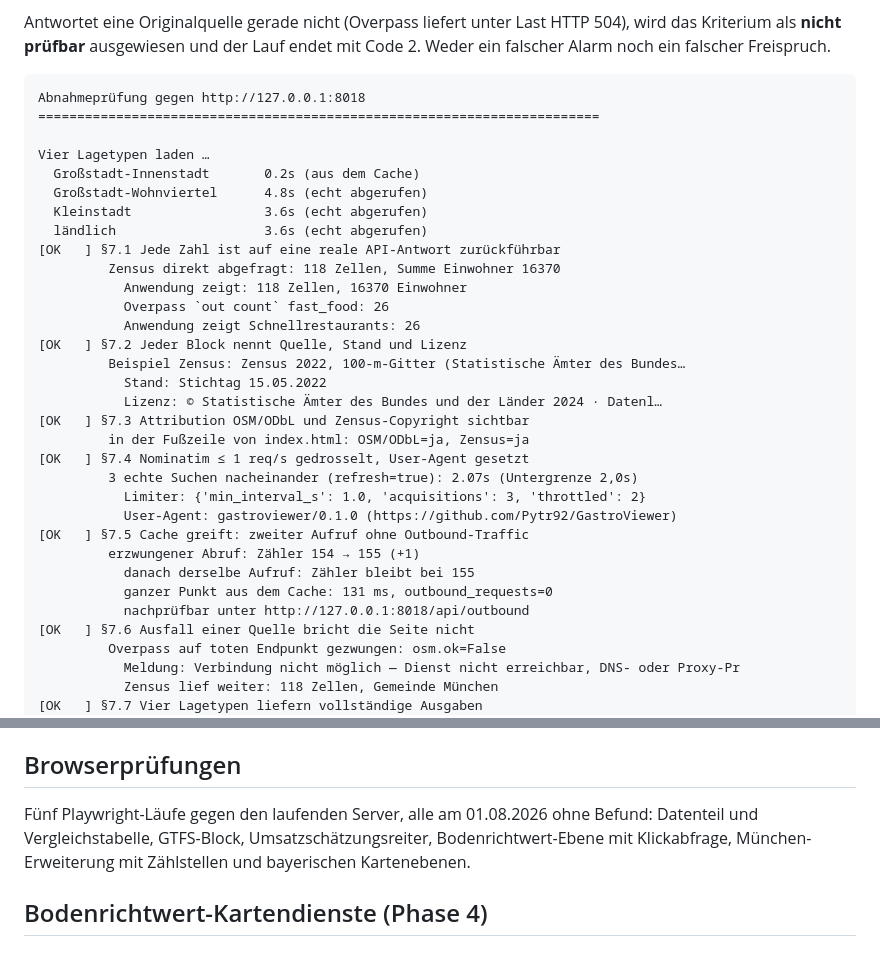
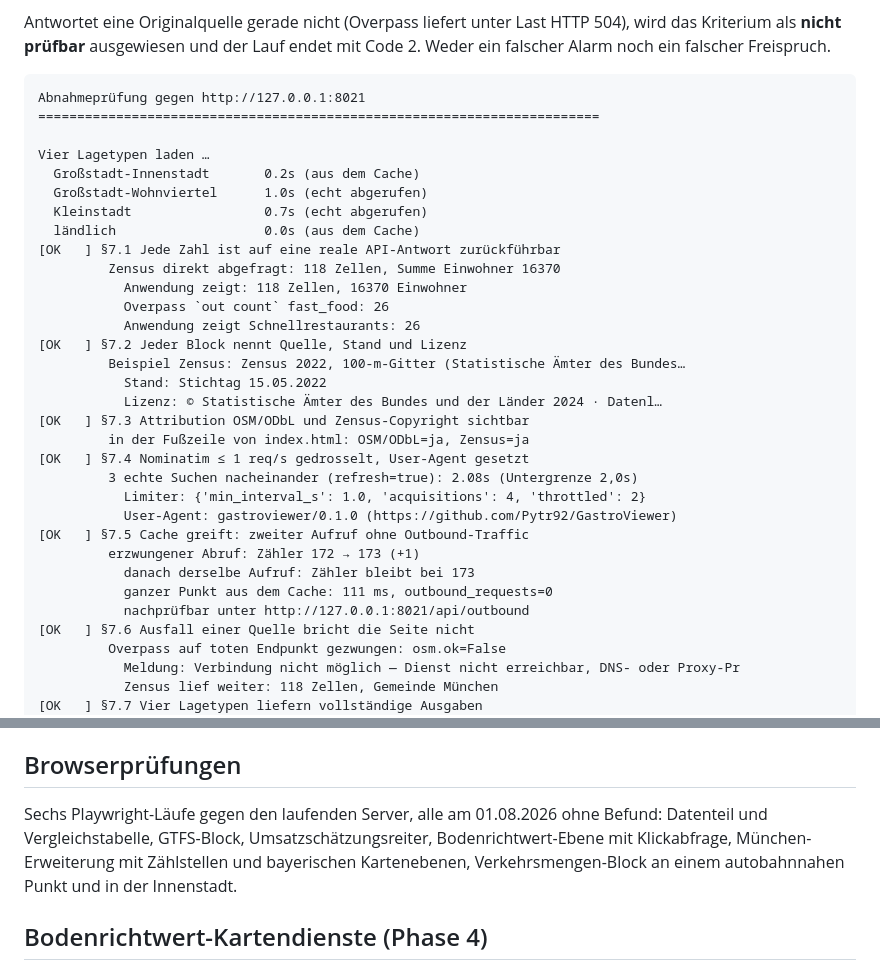
Before and after one commit to Pytr92/GastroViewer, a Markdown page: docs/abnahme.md, 2 parts joined by grey strips. GitHub-like rendering.

Commit message:
Abnahmeprotokoll nach der Verkehrsmengen-Erweiterung
9 von 9 Kriterien erfuellt, 193 Tests, sechs Browserpruefungen ohne Befund.

Co-Authored-By: Claude Opus 5 <noreply@anthropic.com>
Claude-Session: https://claude.ai/code/session_01WNkrQVHksye9ND1K1po34e

````diff
--- a/docs/abnahme.md
+++ b/docs/abnahme.md
@@ -12,14 +12,14 @@ wird das Kriterium als **nicht prüfbar** ausgewiesen und der Lauf endet mit Cod
 Weder ein falscher Alarm noch ein falscher Freispruch.
 
 ```
-Abnahmeprüfung gegen http://127.0.0.1:8018
+Abnahmeprüfung gegen http://127.0.0.1:8021
 ========================================================================
 
 Vier Lagetypen laden …
   Großstadt-Innenstadt       0.2s (aus dem Cache)
-  Großstadt-Wohnviertel      4.8s (echt abgerufen)
-  Kleinstadt                 3.6s (echt abgerufen)
-  ländlich                   3.6s (echt abgerufen)
+  Großstadt-Wohnviertel      1.0s (echt abgerufen)
+  Kleinstadt                 0.7s (echt abgerufen)
+  ländlich                   0.0s (aus dem Cache)
 [OK   ] §7.1 Jede Zahl ist auf eine reale API-Antwort zurückführbar
          Zensus direkt abgefragt: 118 Zellen, Summe Einwohner 16370
            Anwendung zeigt: 118 Zellen, 16370 Einwohner
@@ -32,14 +32,14 @@ Vier Lagetypen laden …
 [OK   ] §7.3 Attribution OSM/ODbL und Zensus-Copyright sichtbar
          in der Fußzeile von index.html: OSM/ODbL=ja, Zensus=ja
 [OK   ] §7.4 Nominatim ≤ 1 req/s gedrosselt, User-Agent gesetzt
-         3 echte Suchen nacheinander (refresh=true): 2.07s (Untergrenze 2,0s)
-           Limiter: {'min_interval_s': 1.0, 'acquisitions': 3, 'throttled': 2}
+         3 echte Suchen nacheinander (refresh=true): 2.08s (Untergrenze 2,0s)
+           Limiter: {'min_interval_s': 1.0, 'acquisitions': 4, 'throttled': 2}
            User-Agent: gastroviewer/0.1.0 (https://github.com/Pytr92/GastroViewer)
 [OK   ] §7.5 Cache greift: zweiter Aufruf ohne Outbound-Traffic
-         erzwungener Abruf: Zähler 154 → 155 (+1)
-           danach derselbe Aufruf: Zähler bleibt bei 155
-           ganzer Punkt aus dem Cache: 131 ms, outbound_requests=0
-           nachprüfbar unter http://127.0.0.1:8018/api/outbound
+         erzwungener Abruf: Zähler 172 → 173 (+1)
+           danach derselbe Aufruf: Zähler bleibt bei 173
+           ganzer Punkt aus dem Cache: 111 ms, outbound_requests=0
+           nachprüfbar unter http://127.0.0.1:8021/api/outbound
 [OK   ] §7.6 Ausfall einer Quelle bricht die Seite nicht
          Overpass auf toten Endpunkt gezwungen: osm.ok=False
            Meldung: Verbindung nicht möglich — Dienst nicht erreichbar, DNS- oder Proxy-Pr
@@ -75,10 +75,11 @@ Alle Abnahmekriterien aus §7 erfüllt.
 
 ## Browserprüfungen
 
-Fünf Playwright-Läufe gegen den laufenden Server, alle am 01.08.2026 ohne Befund:
+Sechs Playwright-Läufe gegen den laufenden Server, alle am 01.08.2026 ohne Befund:
 Datenteil und Vergleichstabelle, GTFS-Block, Umsatzschätzungsreiter,
 Bodenrichtwert-Ebene mit Klickabfrage, München-Erweiterung mit Zählstellen und
-bayerischen Kartenebenen.
+bayerischen Kartenebenen, Verkehrsmengen-Block an einem autobahnnahen Punkt und
+in der Innenstadt.
 
 ## Bodenrichtwert-Kartendienste (Phase 4)
 
````
